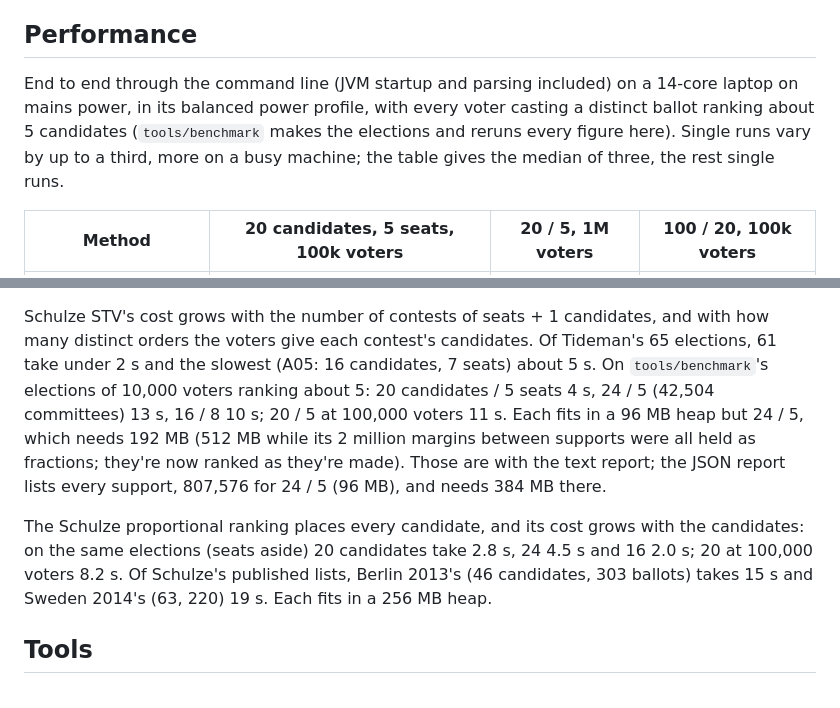
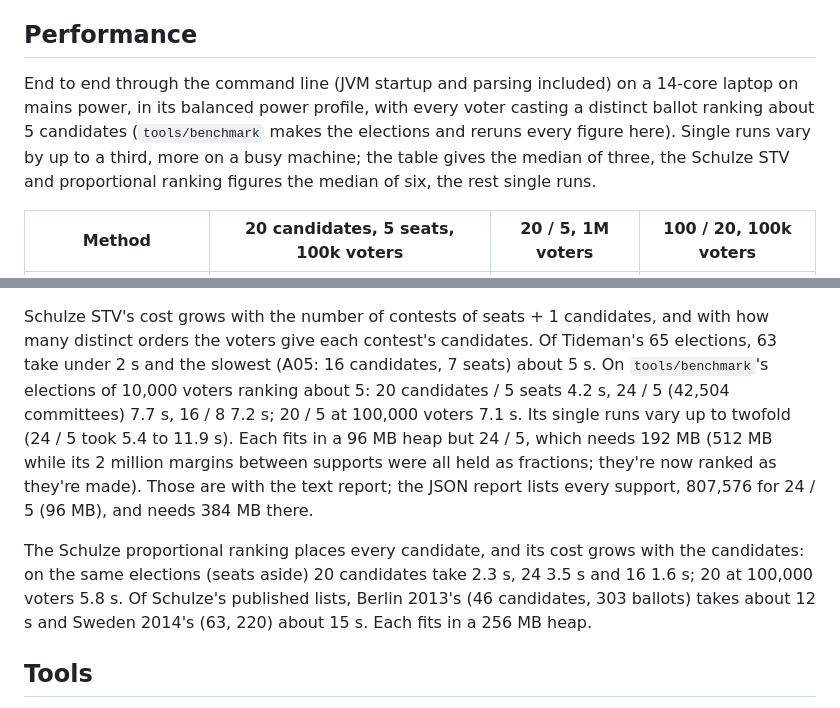
Before and after one commit to fkhodkov/rankedchoice, a Markdown page: README.md, 2 parts joined by grey strips. GitHub-like rendering.

Commit message:
[llm] Refresh the Schulze STV and proportional ranking times
README's figures came before the margins were ranked as they're made, and
had Schulze STV at 13 s for 24 candidates / 5 seats. They're now the medians
of six runs on mains power in the balanced profile (three with Firefox open,
three without, which made no difference): Schulze STV 4.2, 7.7, 7.2 and 7.1 s
on the benchmark's elections, 63 of Tideman's 65 elections under 2 s and
A05 about 5 s; the proportional ranking 2.3, 3.5, 1.6 and 5.8 s, Berlin 2013
about 12 s and Sweden 2014 about 15 s (also in schulze_stv/README.md).
Single Schulze STV runs varied up to twofold (24 / 5: 5.4 to 11.9 s), which
the section now says.

Checked: tools/benchmark/run.py --only schulze six times, and Tideman's,
Berlin's and Sweden's elections from Schulze's archive six times through the
command line; mvn -o -q verify passes.

Co-Authored-By: Claude Opus 5.5 <noreply@anthropic.com>
Claude-Session: https://claude.ai/code/session_01AHmmWaNXbaVWKtZkALKxxj

```diff
--- a/README.md
+++ b/README.md
@@ -432,10 +432,11 @@ mark, as spreadsheets' "CSV UTF-8" files do.
 
 ## Performance
 
-End to end through the command line (JVM startup and parsing included) on a 14-core laptop on
-mains power, in its balanced power profile, with every voter casting a distinct ballot ranking about
-5 candidates (`tools/benchmark` makes the elections and reruns every figure here). Single runs vary
-by up to a third, more on a busy machine; the table gives the median of three, the rest single runs.
+End to end through the command line (JVM startup and parsing included) on a 14-core laptop on mains
+power, in its balanced power profile, with every voter casting a distinct ballot ranking about 5
+candidates (`tools/benchmark` makes the elections and reruns every figure here). Single runs vary
+by up to a third, more on a busy machine; the table gives the median of three, the Schulze STV and
+proportional ranking figures the median of six, the rest single runs.
 
 | Method | 20 candidates, 5 seats, 100k voters | 20 / 5, 1M voters | 100 / 20, 100k voters |
 |---|---|---|---|
@@ -464,18 +465,19 @@ two-byte indices. Java's default heap is a quarter of the machine's memory; a co
 says so and suggests `java -Xmx`.
 
 Schulze STV's cost grows with the number of contests of seats + 1 candidates, and with how many
-distinct orders the voters give each contest's candidates. Of Tideman's 65 elections, 61 take
-under 2 s and the slowest (A05: 16 candidates, 7 seats) about 5 s. On `tools/benchmark`'s
-elections of 10,000 voters ranking about 5: 20 candidates / 5 seats 4 s, 24 / 5 (42,504
-committees) 13 s, 16 / 8 10 s; 20 / 5 at 100,000 voters 11 s. Each fits in a 96 MB heap but
-24 / 5, which needs 192 MB (512 MB while its 2 million margins between supports were all held
-as fractions; they're now ranked as they're made). Those are with the text report; the JSON
-report lists every support, 807,576 for 24 / 5 (96 MB), and needs 384 MB there.
+distinct orders the voters give each contest's candidates. Of Tideman's 65 elections, 63 take under
+2 s and the slowest (A05: 16 candidates, 7 seats) about 5 s. On `tools/benchmark`'s elections of
+10,000 voters ranking about 5: 20 candidates / 5 seats 4.2 s, 24 / 5 (42,504 committees) 7.7 s,
+16 / 8 7.2 s; 20 / 5 at 100,000 voters 7.1 s. Its single runs vary up to twofold (24 / 5 took 5.4
+to 11.9 s). Each fits in a 96 MB heap but 24 / 5, which needs 192 MB (512 MB while its 2 million
+margins between supports were all held as fractions; they're now ranked as they're made). Those are
+with the text report; the JSON report lists every support, 807,576 for 24 / 5 (96 MB), and needs
+384 MB there.
 
-The Schulze proportional ranking places every candidate, and its cost grows with the candidates:
-on the same elections (seats aside) 20 candidates take 2.8 s, 24 4.5 s and 16 2.0 s; 20 at
-100,000 voters 8.2 s. Of Schulze's published lists, Berlin 2013's (46 candidates, 303 ballots)
-takes 15 s and Sweden 2014's (63, 220) 19 s. Each fits in a 256 MB heap.
+The Schulze proportional ranking places every candidate, and its cost grows with the candidates: on
+the same elections (seats aside) 20 candidates take 2.3 s, 24 3.5 s and 16 1.6 s; 20 at 100,000
+voters 5.8 s. Of Schulze's published lists, Berlin 2013's (46 candidates, 303 ballots) takes about
+12 s and Sweden 2014's (63, 220) about 15 s. Each fits in a 256 MB heap.
 
 ## Tools
 
```
Also changed, not shown: 1 other file.
